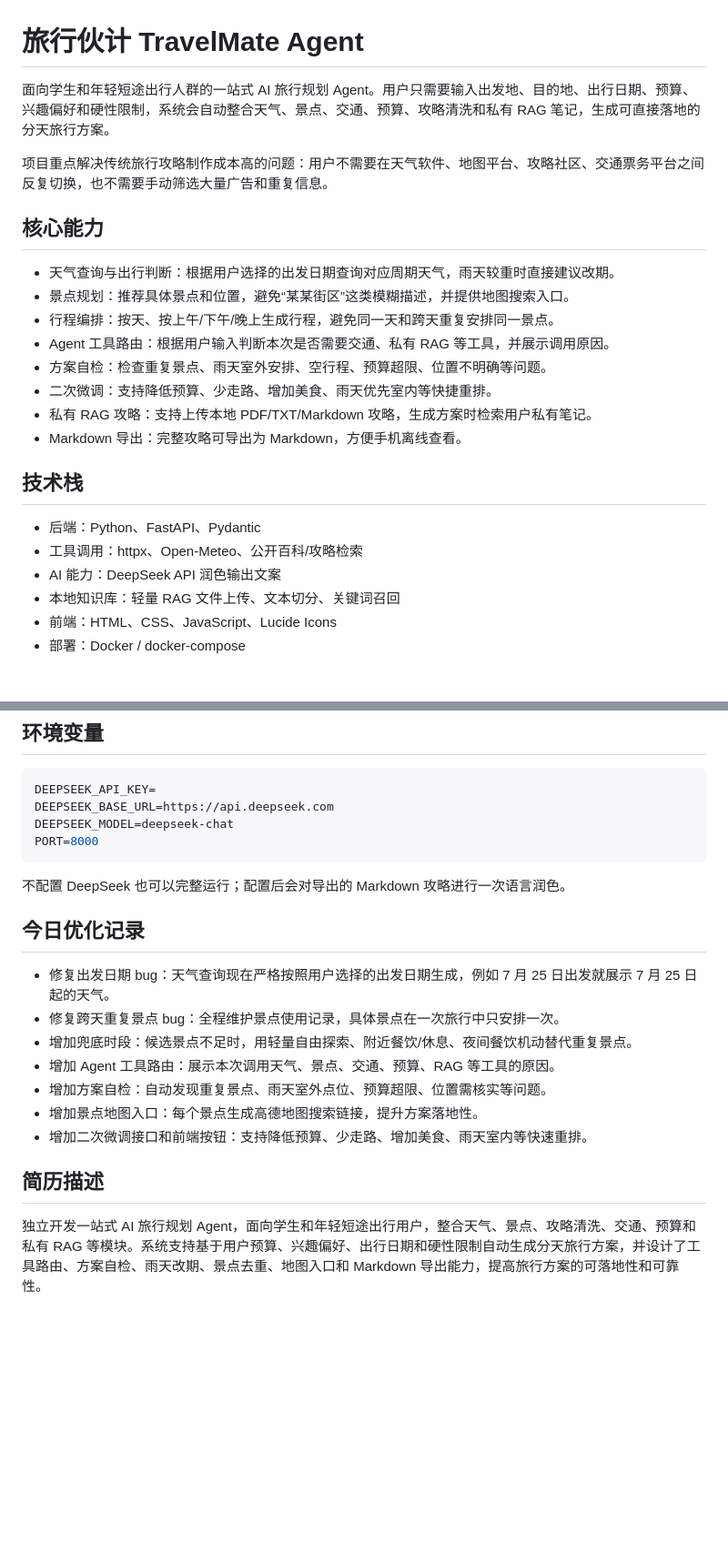
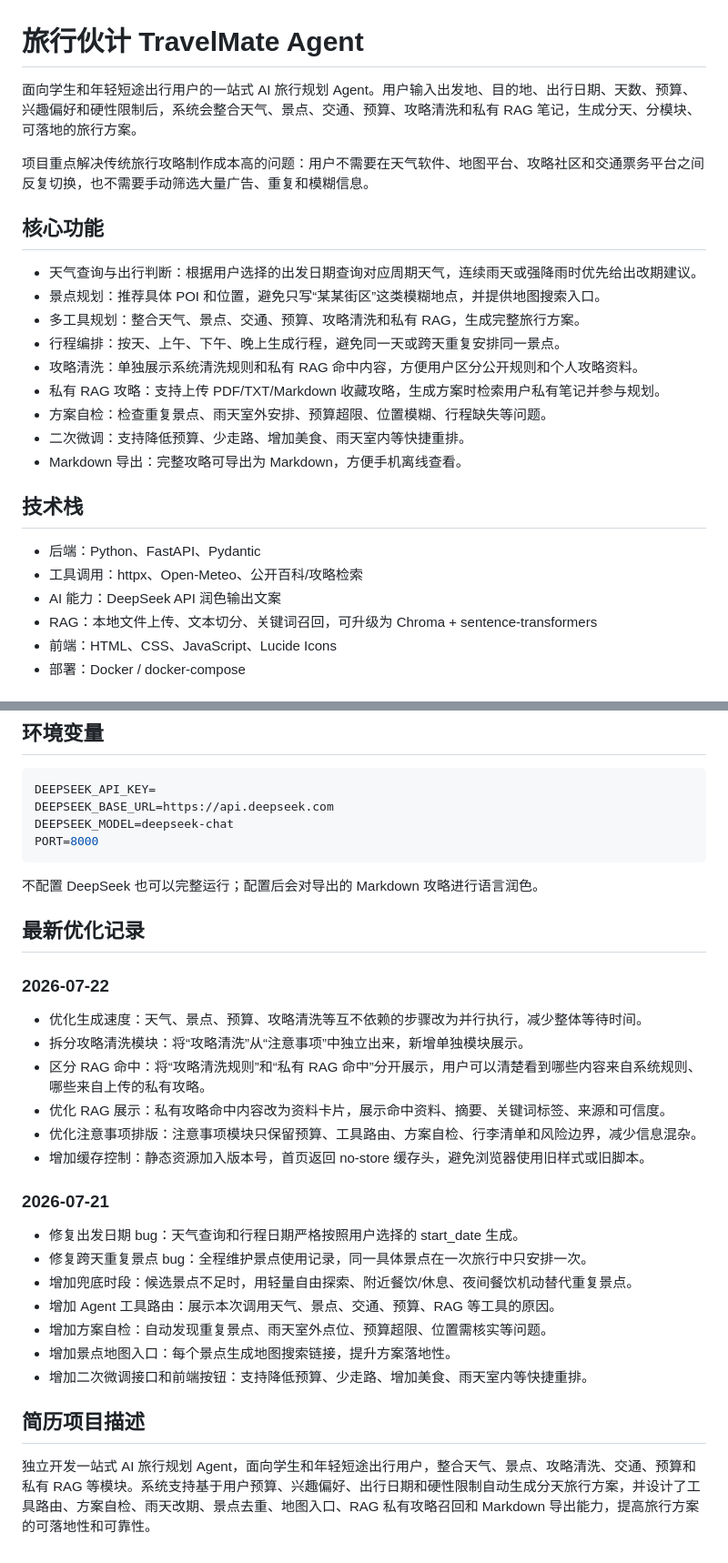
Before and after one commit to dongchao-ui/travel-partner, a Markdown page: README.md, 2 parts joined by grey strips. Shown at 91% size. GitHub-like rendering; blank space fills up the shorter version.

Commit message:
Update README with latest optimizations

````diff
--- a/README.md
+++ b/README.md
@@ -1,18 +1,19 @@
 # 旅行伙计 TravelMate Agent
 
-面向学生和年轻短途出行人群的一站式 AI 旅行规划 Agent。用户只需要输入出发地、目的地、出行日期、预算、兴趣偏好和硬性限制，系统会自动整合天气、景点、交通、预算、攻略清洗和私有 RAG 笔记，生成可直接落地的分天旅行方案。
+面向学生和年轻短途出行用户的一站式 AI 旅行规划 Agent。用户输入出发地、目的地、出行日期、天数、预算、兴趣偏好和硬性限制后，系统会整合天气、景点、交通、预算、攻略清洗和私有 RAG 笔记，生成分天、分模块、可落地的旅行方案。
 
-项目重点解决传统旅行攻略制作成本高的问题：用户不需要在天气软件、地图平台、攻略社区、交通票务平台之间反复切换，也不需要手动筛选大量广告和重复信息。
+项目重点解决传统旅行攻略制作成本高的问题：用户不需要在天气软件、地图平台、攻略社区和交通票务平台之间反复切换，也不需要手动筛选大量广告、重复和模糊信息。
 
-## 核心能力
+## 核心功能
 
-- 天气查询与出行判断：根据用户选择的出发日期查询对应周期天气，雨天较重时直接建议改期。
-- 景点规划：推荐具体景点和位置，避免“某某街区”这类模糊描述，并提供地图搜索入口。
-- 行程编排：按天、按上午/下午/晚上生成行程，避免同一天和跨天重复安排同一景点。
-- Agent 工具路由：根据用户输入判断本次是否需要交通、私有 RAG 等工具，并展示调用原因。
-- 方案自检：检查重复景点、雨天室外安排、空行程、预算超限、位置不明确等问题。
-- 二次微调：支持降低预算、少走路、增加美食、雨天优先室内等快捷重排。
-- 私有 RAG 攻略：支持上传本地 PDF/TXT/Markdown 攻略，生成方案时检索用户私有笔记。
+- 天气查询与出行判断：根据用户选择的出发日期查询对应周期天气，连续雨天或强降雨时优先给出改期建议。
+- 景点规划：推荐具体 POI 和位置，避免只写“某某街区”这类模糊地点，并提供地图搜索入口。
+- 多工具规划：整合天气、景点、交通、预算、攻略清洗和私有 RAG，生成完整旅行方案。
+- 行程编排：按天、上午、下午、晚上生成行程，避免同一天或跨天重复安排同一景点。
+- 攻略清洗：单独展示系统清洗规则和私有 RAG 命中内容，方便用户区分公开规则和个人攻略资料。
+- 私有 RAG 攻略：支持上传 PDF/TXT/Markdown 收藏攻略，生成方案时检索用户私有笔记并参与规划。
+- 方案自检：检查重复景点、雨天室外安排、预算超限、位置模糊、行程缺失等问题。
+- 二次微调：支持降低预算、少走路、增加美食、雨天室内等快捷重排。
 - Markdown 导出：完整攻略可导出为 Markdown，方便手机离线查看。
 
 ## 技术栈
@@ -20,7 +21,7 @@
 - 后端：Python、FastAPI、Pydantic
 - 工具调用：httpx、Open-Meteo、公开百科/攻略检索
 - AI 能力：DeepSeek API 润色输出文案
-- 本地知识库：轻量 RAG 文件上传、文本切分、关键词召回
+- RAG：本地文件上传、文本切分、关键词召回，可升级为 Chroma + sentence-transformers
 - 前端：HTML、CSS、JavaScript、Lucide Icons
 - 部署：Docker / docker-compose
 
@@ -50,18 +51,29 @@ DEEPSEEK_MODEL=deepseek-chat
 PORT=8000
 ```
 
-不配置 DeepSeek 也可以完整运行；配置后会对导出的 Markdown 攻略进行一次语言润色。
+不配置 DeepSeek 也可以完整运行；配置后会对导出的 Markdown 攻略进行语言润色。
 
-## 今日优化记录
+## 最新优化记录
 
-- 修复出发日期 bug：天气查询现在严格按照用户选择的出发日期生成，例如 7 月 25 日出发就展示 7 月 25 日起的天气。
-- 修复跨天重复景点 bug：全程维护景点使用记录，具体景点在一次旅行中只安排一次。
+### 2026-07-22
+
+- 优化生成速度：天气、景点、预算、攻略清洗等互不依赖的步骤改为并行执行，减少整体等待时间。
+- 拆分攻略清洗模块：将“攻略清洗”从“注意事项”中独立出来，新增单独模块展示。
+- 区分 RAG 命中：将“攻略清洗规则”和“私有 RAG 命中”分开展示，用户可以清楚看到哪些内容来自系统规则、哪些来自上传的私有攻略。
+- 优化 RAG 展示：私有攻略命中内容改为资料卡片，展示命中资料、摘要、关键词标签、来源和可信度。
+- 优化注意事项排版：注意事项模块只保留预算、工具路由、方案自检、行李清单和风险边界，减少信息混杂。
+- 增加缓存控制：静态资源加入版本号，首页返回 no-store 缓存头，避免浏览器使用旧样式或旧脚本。
+
+### 2026-07-21
+
+- 修复出发日期 bug：天气查询和行程日期严格按照用户选择的 start_date 生成。
+- 修复跨天重复景点 bug：全程维护景点使用记录，同一具体景点在一次旅行中只安排一次。
 - 增加兜底时段：候选景点不足时，用轻量自由探索、附近餐饮/休息、夜间餐饮机动替代重复景点。
 - 增加 Agent 工具路由：展示本次调用天气、景点、交通、预算、RAG 等工具的原因。
 - 增加方案自检：自动发现重复景点、雨天室外点位、预算超限、位置需核实等问题。
-- 增加景点地图入口：每个景点生成高德地图搜索链接，提升方案落地性。
-- 增加二次微调接口和前端按钮：支持降低预算、少走路、增加美食、雨天室内等快速重排。
+- 增加景点地图入口：每个景点生成地图搜索链接，提升方案落地性。
+- 增加二次微调接口和前端按钮：支持降低预算、少走路、增加美食、雨天室内等快捷重排。
 
-## 简历描述
+## 简历项目描述
 
-独立开发一站式 AI 旅行规划 Agent，面向学生和年轻短途出行用户，整合天气、景点、攻略清洗、交通、预算和私有 RAG 等模块。系统支持基于用户预算、兴趣偏好、出行日期和硬性限制自动生成分天旅行方案，并设计了工具路由、方案自检、雨天改期、景点去重、地图入口和 Markdown 导出能力，提高旅行方案的可落地性和可靠性。
+独立开发一站式 AI 旅行规划 Agent，面向学生和年轻短途出行用户，整合天气、景点、攻略清洗、交通、预算和私有 RAG 等模块。系统支持基于用户预算、兴趣偏好、出行日期和硬性限制自动生成分天旅行方案，并设计了工具路由、方案自检、雨天改期、景点去重、地图入口、RAG 私有攻略召回和 Markdown 导出能力，提高旅行方案的可落地性和可靠性。
````
